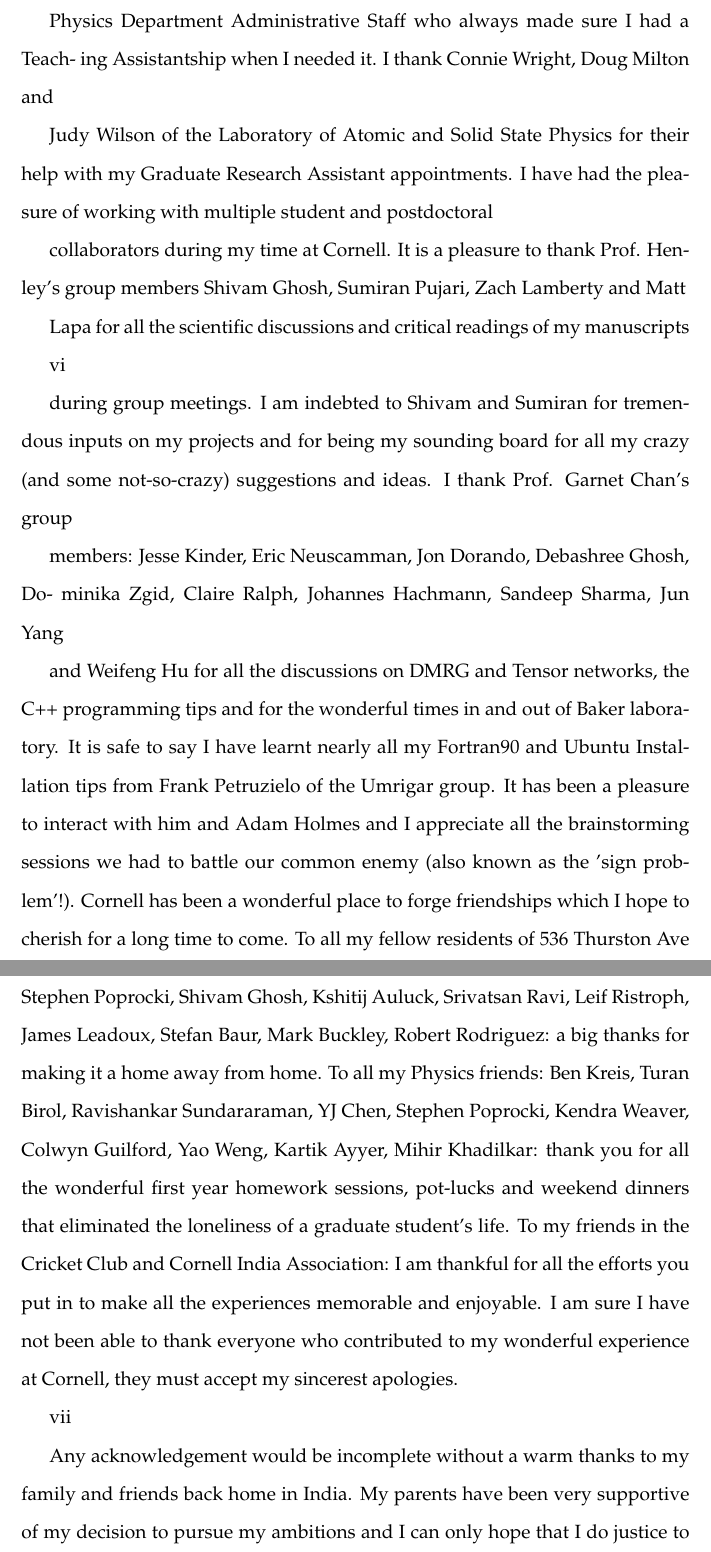
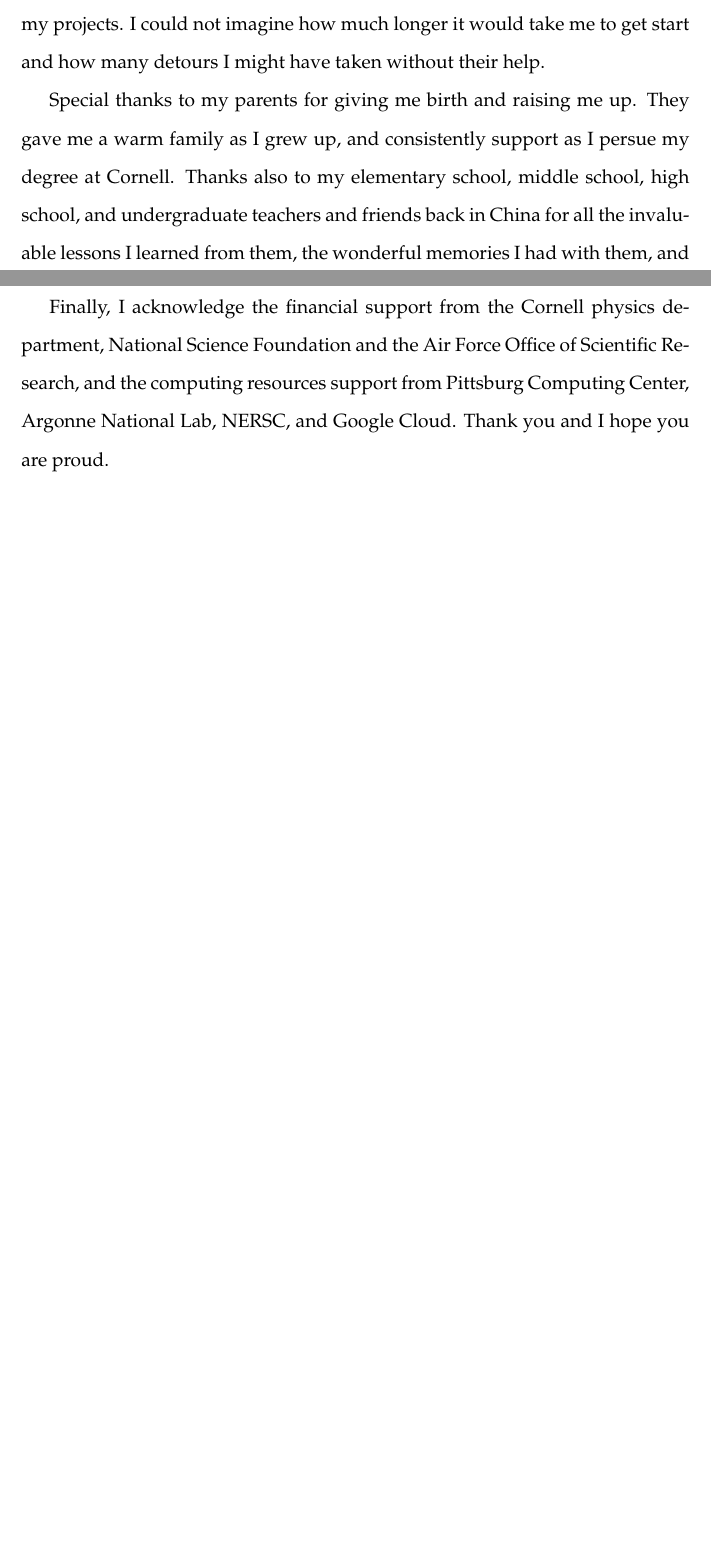
Before and after one commit to jl2922/thesis, a LaTeX thesis (main.tex): two parts of pages 9 and 10 of 22 before the commit and two parts of pages 7 and 8 of 20 after it, joined at a grey line, cut at the place of the change, the shorter picture padded with empty space. Compiled offline with LaTeX, dvips and Ghostscript.

Commit message:
Updates from Overleaf

```diff
--- a/thesis.tex
+++ b/main.tex
@@ -109,7 +102,10 @@ net Chan for training me when I was still a young graduate student and for
+They helped me getting started in my research, patiently answered all my questions, and gave me valuable advices on my projects.
+I could not imagine how much longer it would take me to get start and how many detours I might have taken without their help.
 
-helping me overcome my fear of programming (and initial reluctance to toil
-with computer codes for long hours). I am happy to acknowledge that most of
+Special thanks to my parents for giving me birth and raising me up.
+They gave me a warm family as I grew up, and consistently support as I persue my degree at Cornell.
+Thanks also to my elementary school, middle school, high school, and undergraduate teachers and friends back in China for all the invaluable lessons I learned from them, the wonderful memories I had with them, and helps and encouragements I received from them.
 
-my knowledge of the workings of the DMRG algorithm and literature on ten-
-sor networks was gained by being a reasonably attentive observer of his group
+Finally, I acknowledge the financial support from the Cornell physics department, National Science Foundation and the Air Force Office of Scientific Research, and the computing resources support from Pittsburg Computing Center, Argonne National Lab, NERSC, and Google Cloud.
+Thank you and I hope you are proud.
 
@@ -154,48 +156,27 @@ I also wish to thank Deb Hatfield, John Miner and Kacey Bray of the Cornell
 
-Physics Department Administrative Staff who always made sure I had a Teach-
-ing Assistantship when I needed it. I thank Connie Wright, Doug Milton and
+% directions.
+% I acknowledge the funding agencies that supported my research. My work
 
-Judy Wilson of the Laboratory of Atomic and Solid State Physics for their help
-with my Graduate Research Assistant appointments.
-I have had the pleasure of working with multiple student and postdoctoral
+% has been was supported by the National Science Foundation through CHE-
+% 0645380 and DMR-1005466, the DOE-CMSN program, the David and Lucile
 
-collaborators during my time at Cornell. It is a pleasure to thank Prof. Hen-
-ley’s group members Shivam Ghosh, Sumiran Pujari, Zach Lamberty and Matt
+% Packard Foundation, the Alfred P. Sloan Foundation, and the Camille and Henry
 
-Lapa for all the scientific discussions and critical readings of my manuscripts
+% Dreyfus Foundation. My work also made use of the Cornell Center for Materi-
+% als Research computer facilities which are supported through the NSF MRSEC
 
-vi
+% program (DMR-1120296).
+% I also wish to thank Deb Hatfield, John Miner and Kacey Bray of the Cornell
 
-during group meetings. I am indebted to Shivam and Sumiran for tremendous
-inputs on my projects and for being my sounding board for all my crazy (and
-some not-so-crazy) suggestions and ideas. I thank Prof. Garnet Chan’s group
+% Physics Department Administrative Staff who always made sure I had a Teach-
+% ing Assistantship when I needed it. I thank Connie Wright, Doug Milton and
 
-members: Jesse Kinder, Eric Neuscamman, Jon Dorando, Debashree Ghosh, Do-
-minika Zgid, Claire Ralph, Johannes Hachmann, Sandeep Sharma, Jun Yang
+% Judy Wilson of the Laboratory of Atomic and Solid State Physics for their help
+% with my Graduate Research Assistant appointments.
+% I have had the pleasure of working with multiple student and postdoctoral
 
-and Weifeng Hu for all the discussions on DMRG and Tensor networks, the C++
-programming tips and for the wonderful times in and out of Baker laboratory. It
-is safe to say I have learnt nearly all my Fortran90 and Ubuntu Installation tips
-from Frank Petruzielo of the Umrigar group. It has been a pleasure to interact
-with him and Adam Holmes and I appreciate all the brainstorming sessions we
-had to battle our common enemy (also known as the ’sign problem’!).
-Cornell has been a wonderful place to forge friendships which I hope to
-cherish for a long time to come. To all my fellow residents of 536 Thurston Ave
-(integrated over a span of 5 years) Ravishankar Sundararaman, Benjamin Kreis,
-Stephen Poprocki, Shivam Ghosh, Kshitij Auluck, Srivatsan Ravi, Leif Ristroph,
-James Leadoux, Stefan Baur, Mark Buckley, Robert Rodriguez: a big thanks for
-making it a home away from home. To all my Physics friends: Ben Kreis, Turan
-Birol, Ravishankar Sundararaman, YJ Chen, Stephen Poprocki, Kendra Weaver,
-Colwyn Guilford, Yao Weng, Kartik Ayyer, Mihir Khadilkar: thank you for all
-the wonderful first year homework sessions, pot-lucks and weekend dinners
-that eliminated the loneliness of a graduate student’s life. To my friends in the
-Cricket Club and Cornell India Association: I am thankful for all the efforts you
-put in to make all the experiences memorable and enjoyable.
-I am sure I have not been able to thank everyone who contributed to my
-wonderful experience at Cornell, they must accept my sincerest apologies.
+% collaborators during my time at Cornell. It is a pleasure to thank Prof. Hen-
+% ley’s group members Shivam Ghosh, Sumiran Pujari, Zach Lamberty and Matt
 
-vii
+% Lapa for all the scientific discussions and critical readings of my manuscripts
 
-Any acknowledgement would be incomplete without a warm thanks to my
-family and friends back home in India. My parents have been very supportive
-of my decision to pursue my ambitions and I can only hope that I do justice to
```
Also changed, not shown: main.tex (146 more changed lines).
